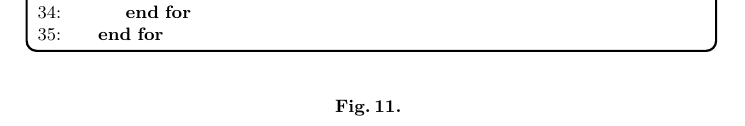
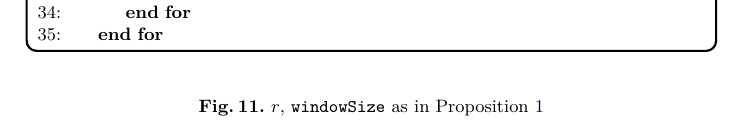
Before and after one commit to OrfeasLitos/PaymentChannels, a LaTeX paper (src/paymentChannels.tex, which reads src/payfunc.tex): part of page 33 of 80, cut so that both start at the same text. Compiled offline with pdfLaTeX.

Commit message:
Mention r, windowSize are from Proposition

```diff
--- a/src/payfunc.tex
+++ b/src/payfunc.tex
@@ -349,7 +349,7 @@
         \EndIndent
       \end{algorithmic}
     \end{systembox}
-    \caption{}
+    \caption{$r$, \texttt{windowSize} as in Proposition~\ref{prop:tochain}}
     \label{alg:fpaynet:resolvepay}
   \end{figure}
 
```
